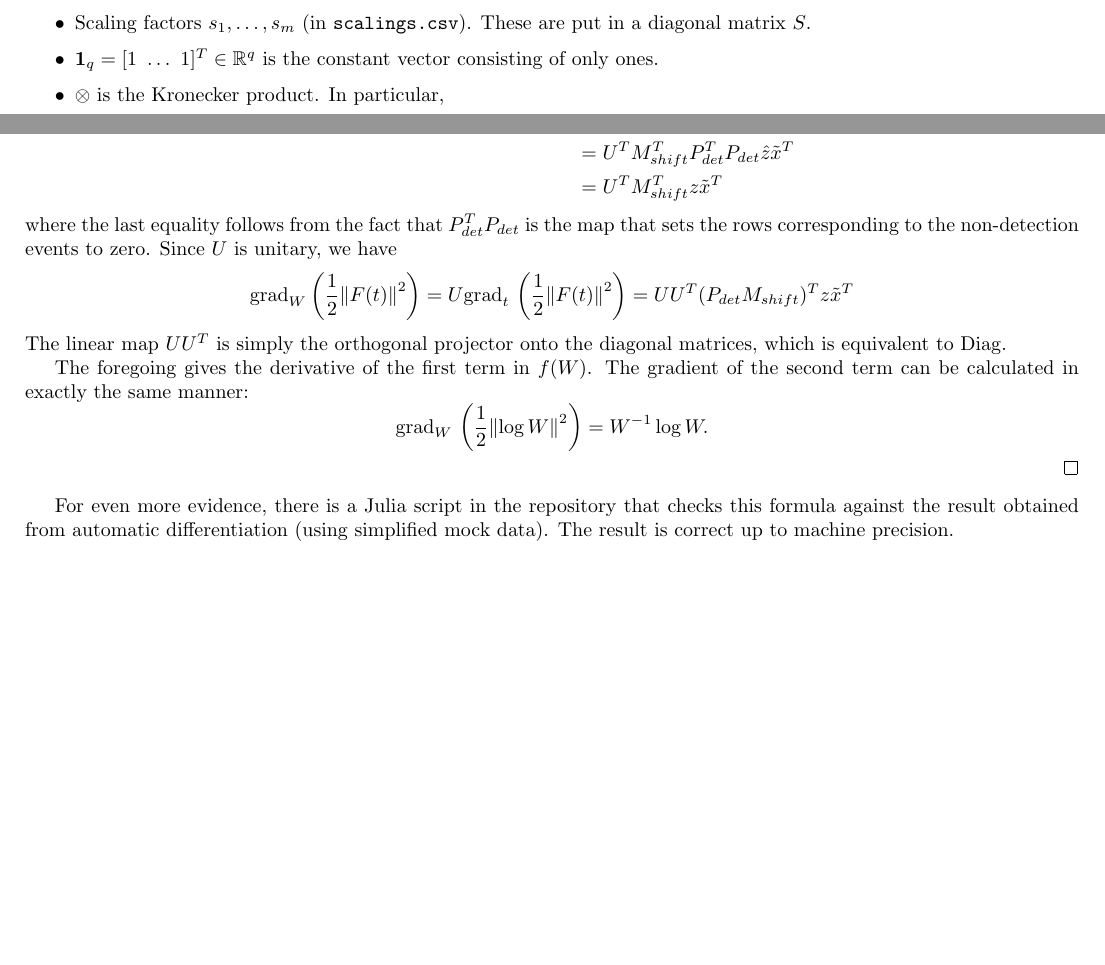
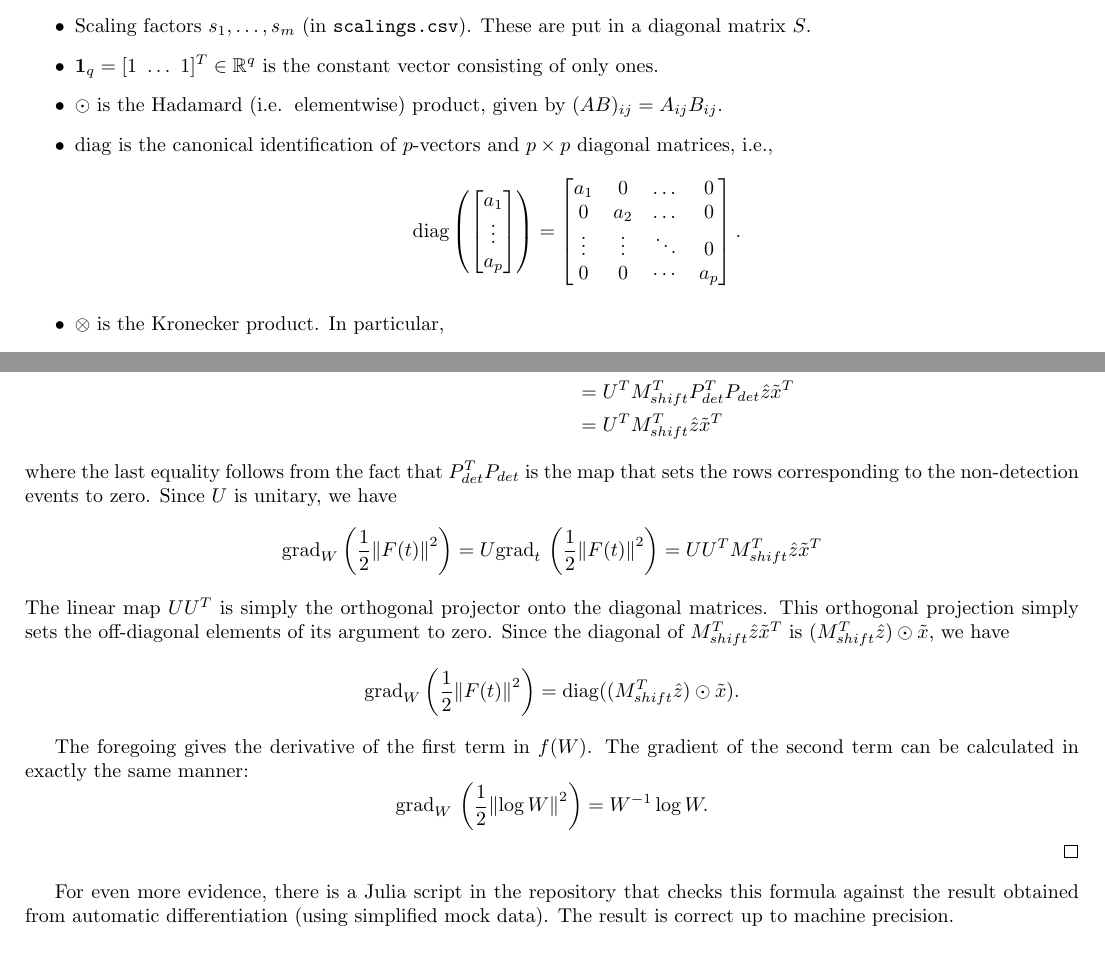
Before and after one commit to ThomasCeulemans/MathForIndustry2022SCK, a LaTeX document (notes/notes.tex): two parts of pages 1 and 3 of 3 before the commit and two parts of pages 1 and 4 of 4 after it, joined at a grey line, cut so that both start at the same text, the shorter picture padded with empty space. Compiled offline with pdfLaTeX.

Commit message:
simplify expression for gradient

```diff
--- a/notes/notes.tex
+++ b/notes/notes.tex
@@ -21,6 +21,24 @@
     \item $M_{i,(j,\Delta)}$ is a block in the sensitivity matrix $M$ that represents the contribution of $x_j$ from $\Delta - 1$ days ago to the observed concentration $y_i$.
     \item Scaling factors $s_1,\dots,s_m$ (in \texttt{scalings.csv}). These are put in a diagonal matrix $S$.
     \item $\vb{1}_q = [1\,\, \dots\,\, 1]^T \in \mathbb{R}^q$ is the constant vector consisting of only ones.
+    \item $\odot$ is the Hadamard (i.e.\, elementwise) product, given by $(AB)_{ij} = A_{ij} B_{ij}$.
+    \item $\mathrm{diag}$ is the canonical identification of $p$-vectors and $p \times p$ diagonal matrices, i.e.,
+    $$
+    \mathrm{diag}\left(
+    \begin{bmatrix}
+        a_1 \\
+        \vdots \\
+        a_p
+    \end{bmatrix}
+    \right)
+    =
+    \begin{bmatrix}
+        a_1 & 0 & \dots & 0 \\
+        0 & a_2 & \dots & 0 \\
+        \vdots & \vdots & \ddots & 0 \\
+        0 & 0 & \cdots & a_p
+    \end{bmatrix}
+    .$$
     \item $\otimes$ is the Kronecker product. In particular,
         $$
         \underbrace{
@@ -267,9 +284,14 @@ Since $U$ is unitary, we have $$
 =
 U \mathrm{grad}_t\, \left(\frac{1}{2} \norm{F(t)}^2 \right)
 =
-UU^T (P_{det} M_{shift})^T z \tilde{x}^T
+UU^T M_{shift}^T \hat{z} \tilde{x}^T
 $$
-The linear map $UU^T$ is simply the orthogonal projector onto the diagonal matrices, which is equivalent to $\mathrm{Diag}$.
+The linear map $UU^T$ is simply the orthogonal projector onto the diagonal matrices. This orthogonal projection simply sets the off-diagonal elements of its argument to zero. Since the diagonal of $M_{shift}^T \hat{z} \tilde{x}^T$ is $(M_{shift}^T \hat{z}) \odot \tilde{x}$, we have
+$$
+\mathrm{grad}_W \left(\frac{1}{2} \norm{F(t)}^2 \right)
+=
+\mathrm{diag}((M_{shift}^T \hat{z}) \odot \tilde{x})
+.$$
 
 The foregoing gives the derivative of the first term in $f(W)$. The gradient of the second term can be calculated in exactly the same manner:
 $$
```
Also changed, not shown: notes/notes.pdf, notes/notes.tex (7 more changed lines), 4 other files.
